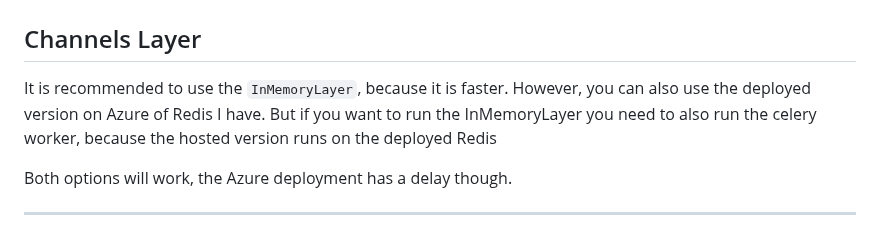
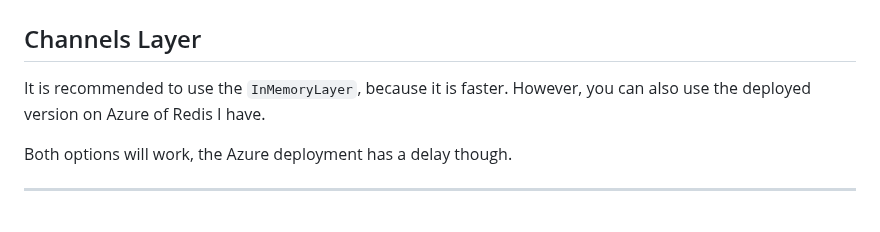
Before and after one commit to Kiuliumov/CantinaShop, a Markdown page: README.md, the part around the change. GitHub-like rendering.

```diff
--- a/README.md
+++ b/README.md
@@ -116,7 +116,7 @@ DO NOT RUN THE CELERY WORKER, as it is already ran by my Railway deployment.
 ---
 ## Channels Layer
 
-It is recommended to use the `InMemoryLayer`, because it is faster. However, you can also use the deployed version on Azure of Redis I have. But if you want to run the InMemoryLayer you need to also run the celery worker, because the hosted version runs on the deployed Redis
+It is recommended to use the `InMemoryLayer`, because it is faster. However, you can also use the deployed version on Azure of Redis I have.
 
 Both options will work, the Azure deployment has a delay though.
 
```
